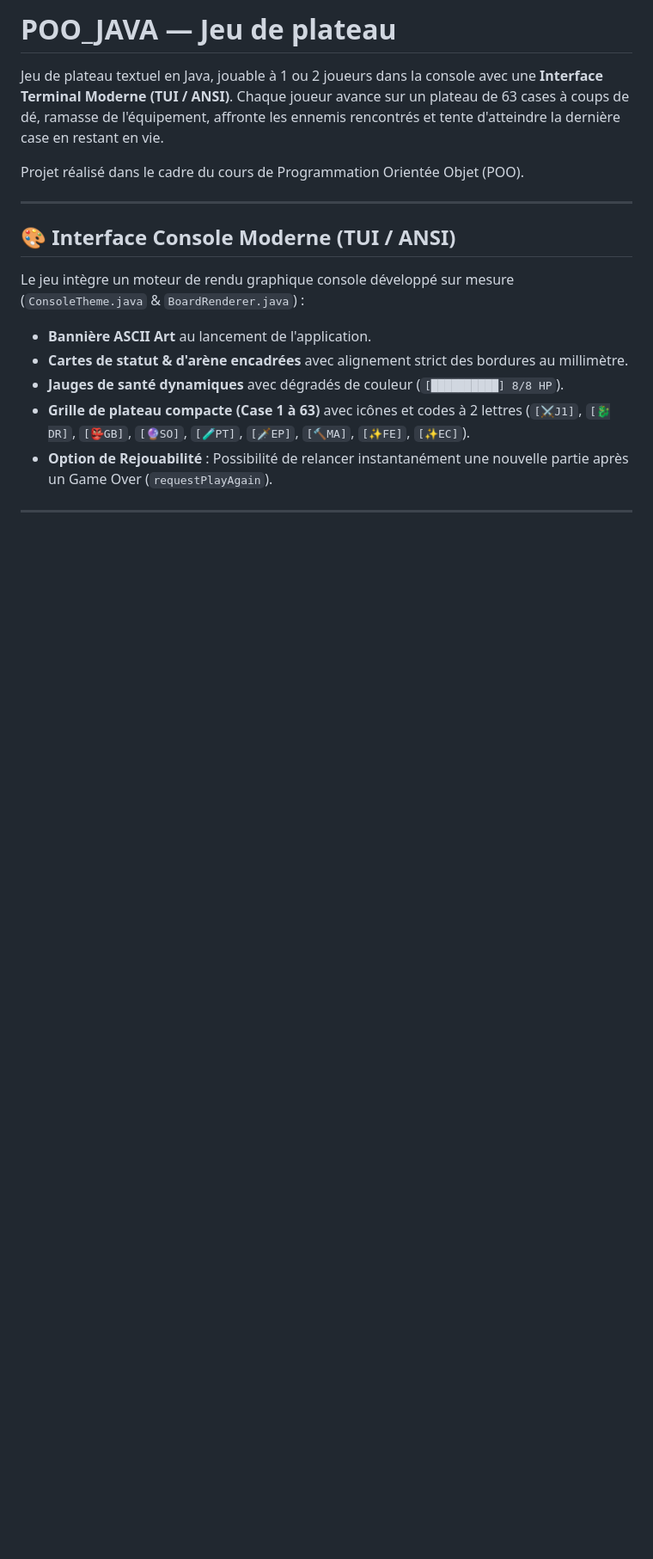
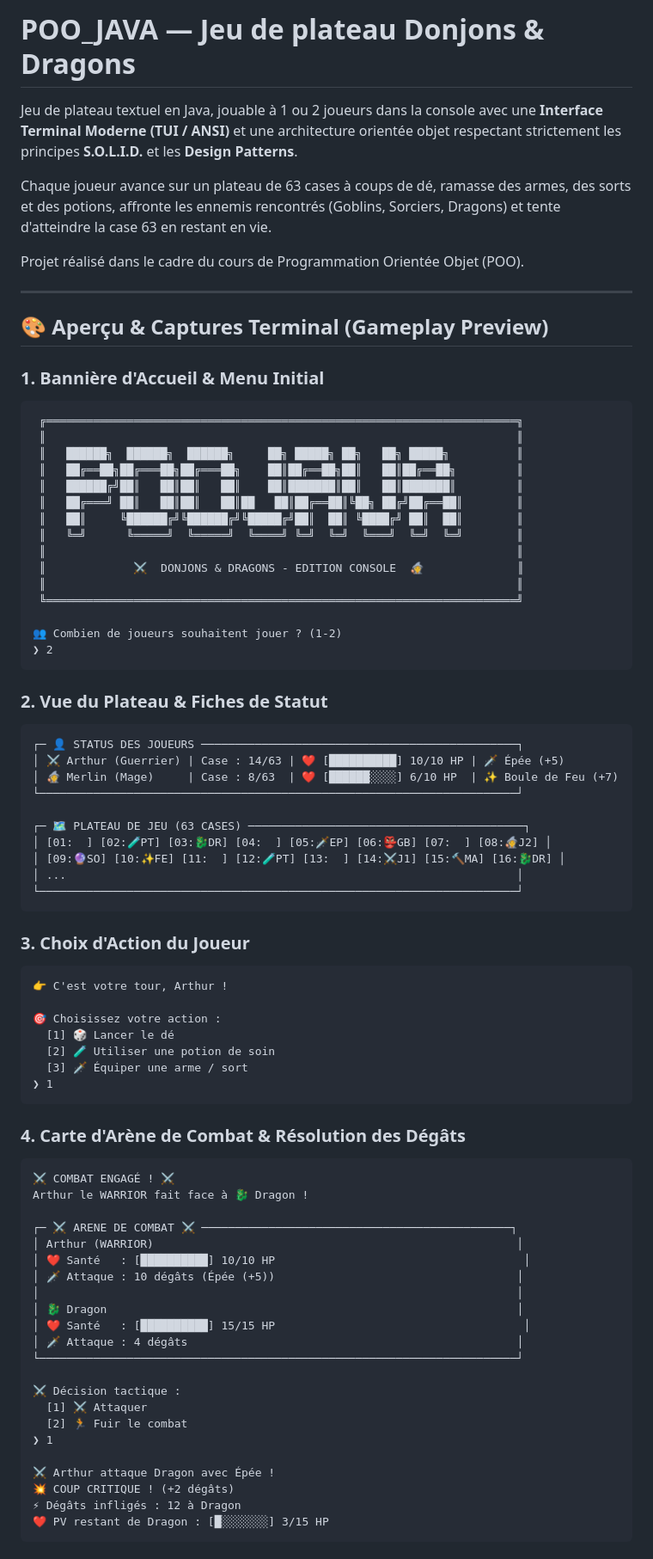
Before and after one commit to BSourichanh/POO_JAVA, a Markdown page: README.md, the part around one of its changes. Shown at 86% size. Drawn GitHub-style; blank space fills up the shorter version.

Commit message:
docs(readme): add gameplay previews, SOLID principles overview, and updated features

````diff
--- a/README.md
+++ b/README.md
@@ -1,18 +1,82 @@
-# POO_JAVA — Jeu de plateau
+# POO_JAVA — Jeu de plateau Donjons & Dragons
 
-Jeu de plateau textuel en Java, jouable à 1 ou 2 joueurs dans la console avec une **Interface Terminal Moderne (TUI / ANSI)**.
-Chaque joueur avance sur un plateau de 63 cases à coups de dé, ramasse de l'équipement,
-affronte les ennemis rencontrés et tente d'atteindre la dernière case en restant en vie.
+Jeu de plateau textuel en Java, jouable à 1 ou 2 joueurs dans la console avec une **Interface Terminal Moderne (TUI / ANSI)** et une architecture orientée objet respectant strictement les principes **S.O.L.I.D.** et les **Design Patterns**.
+
+Chaque joueur avance sur un plateau de 63 cases à coups de dé, ramasse des armes, des sorts et des potions, affronte les ennemis rencontrés (Goblins, Sorciers, Dragons) et tente d'atteindre la case 63 en restant en vie.
 
 Projet réalisé dans le cadre du cours de Programmation Orientée Objet (POO).
 
 ---
 
-## 🎨 Interface Console Moderne (TUI / ANSI)
+## 🎨 Aperçu & Captures Terminal (Gameplay Preview)
 
-Le jeu intègre un moteur de rendu graphique console développé sur mesure (`ConsoleTheme.java` & `BoardRenderer.java`) :
-- **Bannière ASCII Art** au lancement de l'application.
-- **Cartes de statut & d'arène encadrées** avec alignement strict des bordures au millimètre.
-- **Jauges de santé dynamiques** avec dégradés de couleur (`[██████████] 8/8 HP`).
-- **Grille de plateau compacte (Case 1 à 63)** avec icônes et codes à 2 lettres (`[⚔️J1]`, `[🐉DR]`, `[👺GB]`, `[🔮SO]`, `[🧪PT]`, `[🗡️EP]`, `[🔨MA]`, `[✨FE]`, `[✨EC]`).
-- **Option de Rejouabilité** : Possibilité de relancer instantanément une nouvelle partie après un Game Over (`requestPlayAgain`).
+### 1. Bannière d'Accueil & Menu Initial
+```text
+ ╔══════════════════════════════════════════════════════════════════════╗
+ ║                                                                      ║
+ ║   ██████╗  ██████╗  ██████╗     ██╗ █████╗ ██╗   ██╗ █████╗          ║
+ ║   ██╔══██╗██╔═══██╗██╔═══██╗    ██║██╔══██╗██║   ██║██╔══██╗         ║
+ ║   ██████╔╝██║   ██║██║   ██║    ██║███████║██║   ██║███████║         ║
+ ║   ██╔═══╝ ██║   ██║██║   ██║██   ██║██╔══██║╚██╗ ██╔╝██╔══██║        ║
+ ║   ██║     ╚██████╔╝╚██████╔╝╚█████╔╝██║  ██║ ╚████╔╝ ██║  ██║        ║
+ ║   ╚═╝      ╚═════╝  ╚═════╝  ╚════╝ ╚═╝  ╚═╝  ╚═══╝  ╚═╝  ╚═╝        ║
+ ║                                                                      ║
+ ║             ⚔️  DONJONS & DRAGONS - EDITION CONSOLE  🧙              ║
+ ║                                                                      ║
+ ╚══════════════════════════════════════════════════════════════════════╝
+
+👥 Combien de joueurs souhaitent jouer ? (1-2)
+❯ 2
+```
+
+### 2. Vue du Plateau & Fiches de Statut
+```text
+┌─ 👤 STATUS DES JOUEURS ───────────────────────────────────────────────┐
+│ ⚔️ Arthur (Guerrier) | Case : 14/63 | ❤️ [██████████] 10/10 HP | 🗡️ Épée (+5)
+│ 🧙 Merlin (Mage)     | Case : 8/63  | ❤️ [██████░░░░] 6/10 HP  | ✨ Boule de Feu (+7)
+└───────────────────────────────────────────────────────────────────────┘
+
+┌─ 🗺️ PLATEAU DE JEU (63 CASES) ─────────────────────────────────────────┐
+│ [01:  ] [02:🧪PT] [03:🐉DR] [04:  ] [05:🗡️EP] [06:👺GB] [07:  ] [08:🧙J2] │
+│ [09:🔮SO] [10:✨FE] [11:  ] [12:🧪PT] [13:  ] [14:⚔️J1] [15:🔨MA] [16:🐉DR] │
+│ ...                                                                   │
+└───────────────────────────────────────────────────────────────────────┘
+```
+
+### 3. Choix d'Action du Joueur
+```text
+👉 C'est votre tour, Arthur !
+
+🎯 Choisissez votre action :
+  [1] 🎲 Lancer le dé
+  [2] 🧪 Utiliser une potion de soin
+  [3] 🗡️ Équiper une arme / sort
+❯ 1
+```
+
+### 4. Carte d'Arène de Combat & Résolution des Dégâts
+```text
+⚔️ COMBAT ENGAGÉ ! ⚔️
+Arthur le WARRIOR fait face à 🐉 Dragon !
+
+┌─ ⚔️ ARENE DE COMBAT ⚔️ ──────────────────────────────────────────────┐
+│ Arthur (WARRIOR)                                                      │
+│ ❤️ Santé   : [██████████] 10/10 HP                                     │
+│ 🗡️ Attaque : 10 dégâts (Épée (+5))                                    │
+│                                                                       │
+│ 🐉 Dragon                                                             │
+│ ❤️ Santé   : [██████████] 15/15 HP                                     │
+│ 🗡️ Attaque : 4 dégâts                                                 │
+└───────────────────────────────────────────────────────────────────────┘
+
+⚔️ Décision tactique :
+  [1] ⚔️ Attaquer
+  [2] 🏃 Fuir le combat
+❯ 1
+
+⚔️ Arthur attaque Dragon avec Épée !
+💥 COUP CRITIQUE ! (+2 dégâts)
+⚡ Dégâts infligés : 12 à Dragon
+❤️ PV restant de Dragon : [█░░░░░░░] 3/15 HP
+```
+
````
Also changed, not shown: other parts of README.md (+25 -14 lines).
